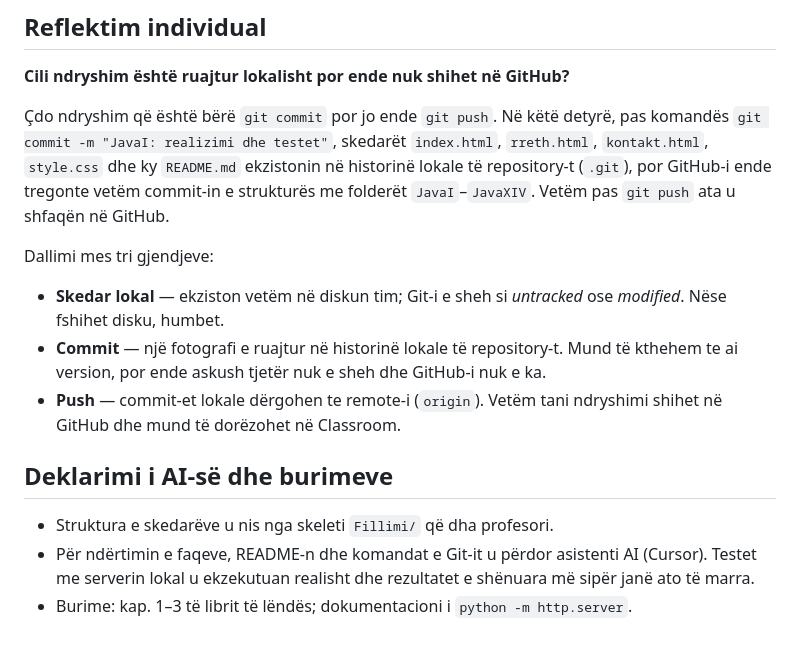
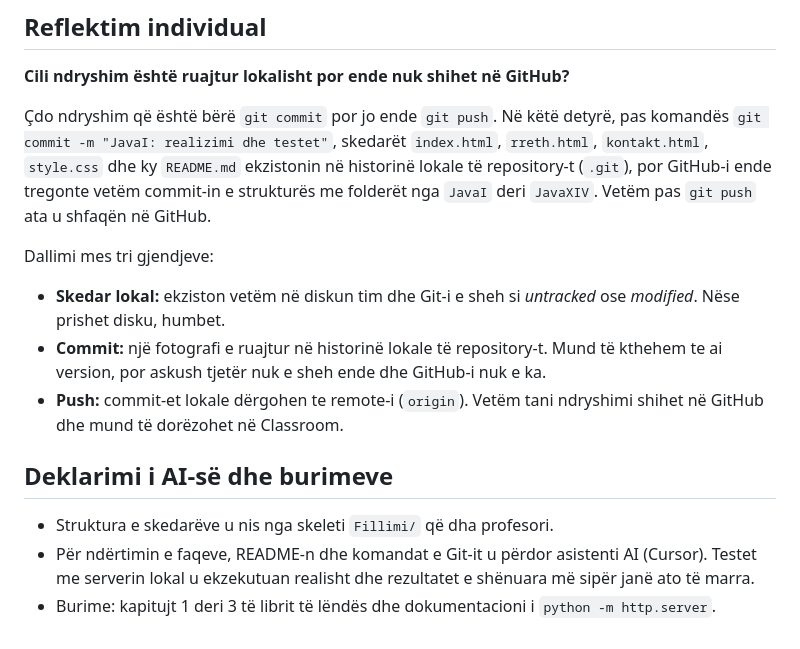
Before and after one commit to gjergjquni/fshmn-programiminewww-gjergjquni, a Markdown page: JavaI/README.md, the part around one of its changes. Drawn GitHub-style.

Commit message:
JavaI: rregullim i tekstit ne README

```diff
--- a/JavaI/README.md
+++ b/JavaI/README.md
@@ -74,16 +74,16 @@ shfletuesi e lexon `<link rel="stylesheet">` dhe kërkon stilin veçmas.
 Çdo ndryshim që është bërë `git commit` por jo ende `git push`. Në këtë detyrë, pas komandës
 `git commit -m "JavaI: realizimi dhe testet"`, skedarët `index.html`, `rreth.html`, `kontakt.html`,
 `style.css` dhe ky `README.md` ekzistonin në historinë lokale të repository-t (`.git`), por GitHub-i
-ende tregonte vetëm commit-in e strukturës me folderët `JavaI`–`JavaXIV`. Vetëm pas `git push` ata
+ende tregonte vetëm commit-in e strukturës me folderët nga `JavaI` deri `JavaXIV`. Vetëm pas `git push` ata
 u shfaqën në GitHub.
 
 Dallimi mes tri gjendjeve:
 
-- **Skedar lokal** — ekziston vetëm në diskun tim; Git-i e sheh si *untracked* ose *modified*. Nëse
-  fshihet disku, humbet.
-- **Commit** — një fotografi e ruajtur në historinë lokale të repository-t. Mund të kthehem te ai
-  version, por ende askush tjetër nuk e sheh dhe GitHub-i nuk e ka.
-- **Push** — commit-et lokale dërgohen te remote-i (`origin`). Vetëm tani ndryshimi shihet në GitHub
+- **Skedar lokal:** ekziston vetëm në diskun tim dhe Git-i e sheh si *untracked* ose *modified*. Nëse
+  prishet disku, humbet.
+- **Commit:** një fotografi e ruajtur në historinë lokale të repository-t. Mund të kthehem te ai
+  version, por askush tjetër nuk e sheh ende dhe GitHub-i nuk e ka.
+- **Push:** commit-et lokale dërgohen te remote-i (`origin`). Vetëm tani ndryshimi shihet në GitHub
   dhe mund të dorëzohet në Classroom.
 
 ## Deklarimi i AI-së dhe burimeve
@@ -91,4 +91,4 @@ Dallimi mes tri gjendjeve:
 - Struktura e skedarëve u nis nga skeleti `Fillimi/` që dha profesori.
 - Për ndërtimin e faqeve, README-n dhe komandat e Git-it u përdor asistenti AI (Cursor). Testet me
   serverin lokal u ekzekutuan realisht dhe rezultatet e shënuara më sipër janë ato të marra.
-- Burime: kap. 1–3 të librit të lëndës; dokumentacioni i `python -m http.server`.
+- Burime: kapitujt 1 deri 3 të librit të lëndës dhe dokumentacioni i `python -m http.server`.
```
Also changed, not shown: other parts of JavaI/README.md (+3 -3 lines).
